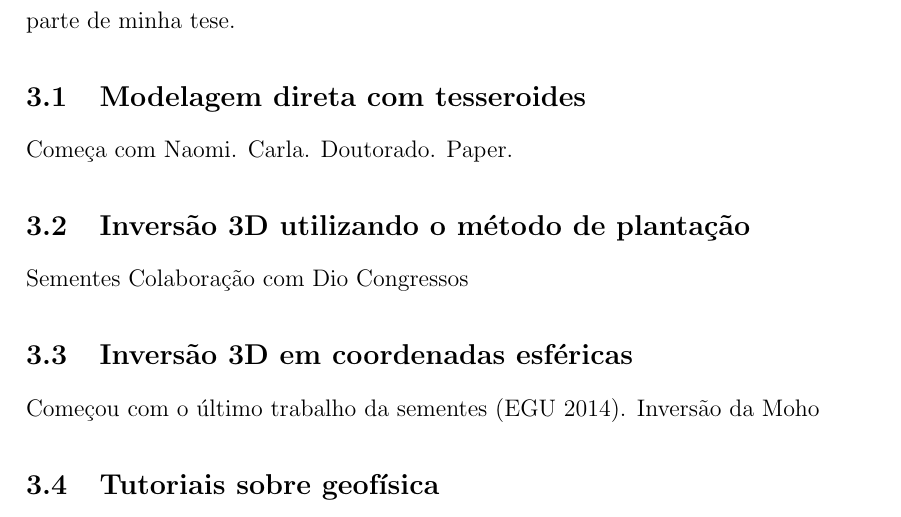
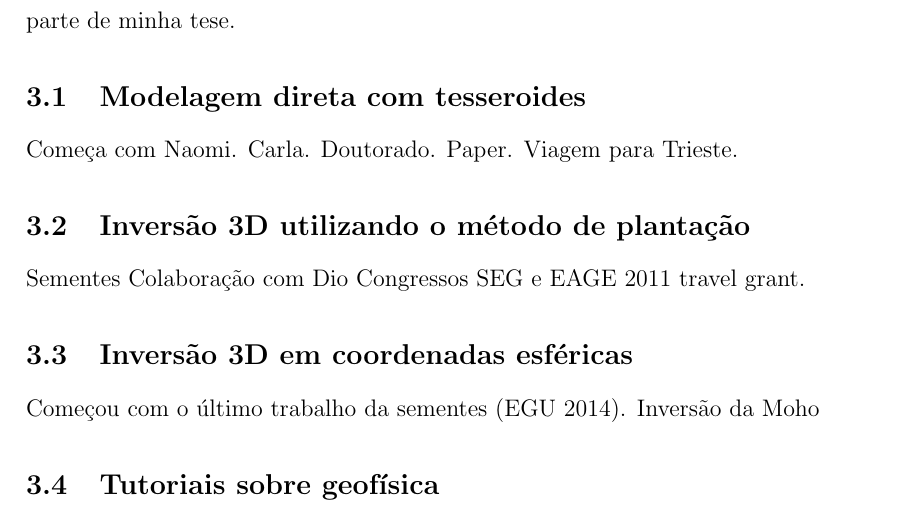
Before and after one commit to leouieda/memorial2023, a LaTeX document (memorial-2017.tex, which reads pesquisa.tex): part of page 9 of 13, cut so that both start at the same text. Compiled offline with pdfLaTeX.

Commit message:
Lembrete sobre travel grants

```diff
--- a/pesquisa.tex
+++ b/pesquisa.tex
@@ -56,12 +56,14 @@ tese.
 
 Começa com Naomi. Carla. Doutorado.
 Paper.
+Viagem para Trieste.
 
 \subsection{Inversão 3D utilizando o método de plantação}
 
 Sementes
 Colaboração com Dio
 Congressos
+SEG e EAGE 2011 travel grant.
 
 
 \subsection{Inversão 3D em coordenadas esféricas}
```
